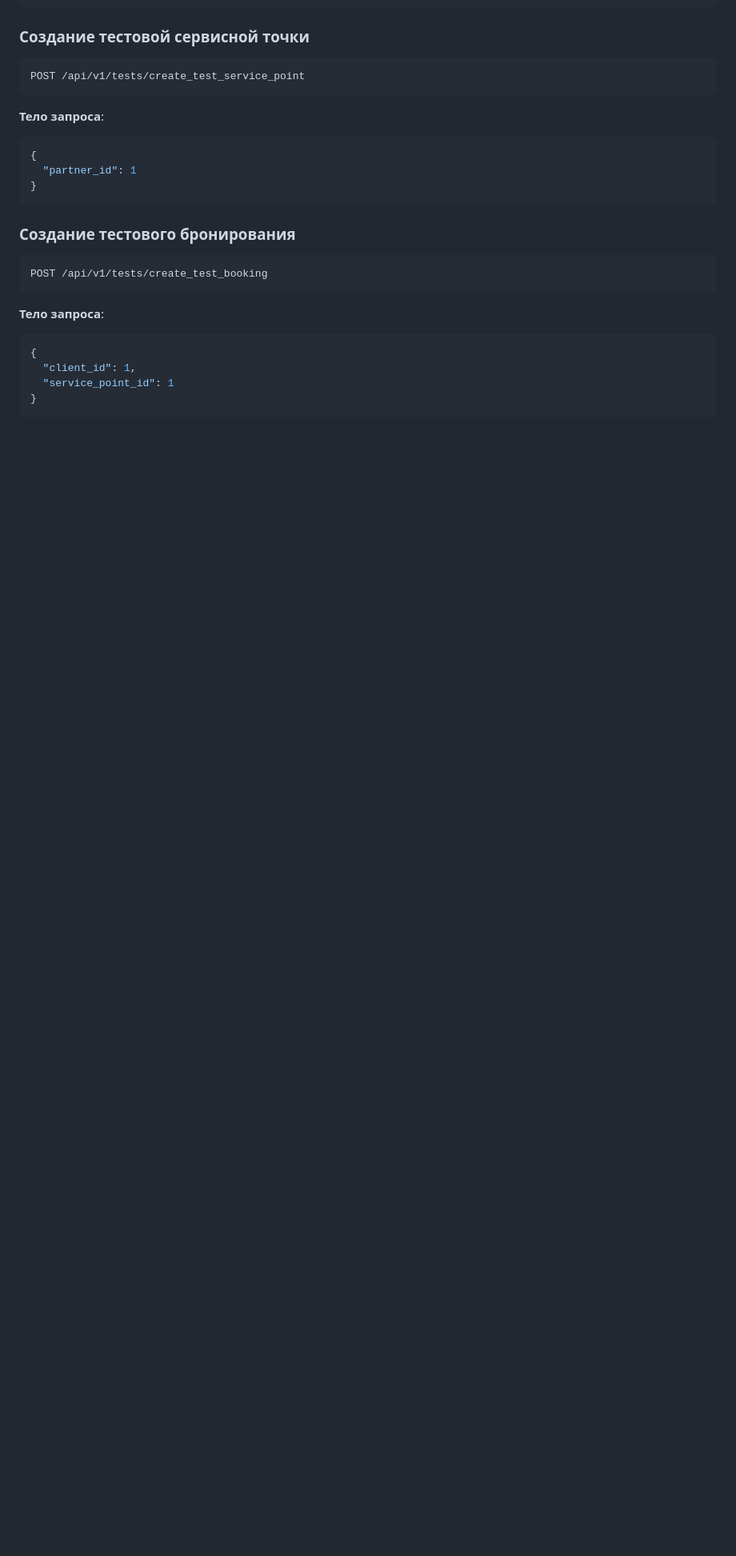
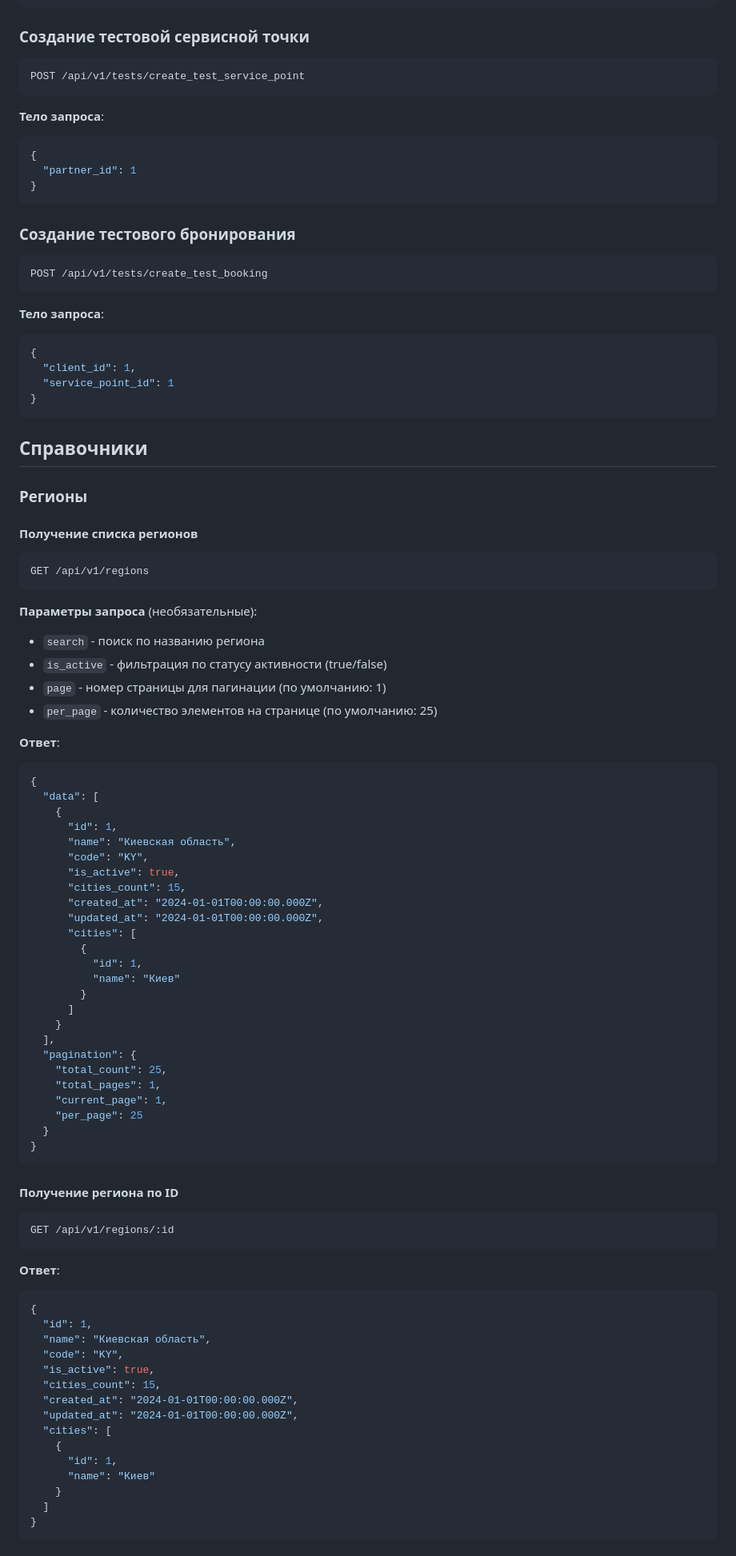
Before and after one commit to svv2602/tire-service-master-api, a Markdown page: README_API.md, the part around the change printed below. Shown: that part at 80% size. Rendered like a GitHub page; blank space fills up the shorter version.

Commit message:
docs: add comprehensive API documentation for regions
- Added detailed documentation for regions API endpoints
- Documented all query parameters (search, is_active, pagination)
- Added request/response examples with proper JSON structure
- Included admin authentication requirements
- Added documentation for cities endpoints
- Organized under new 'Справочники' (Reference Data) section

This completes the regions management refactoring with full API documentation.

````diff
--- a/README_API.md
+++ b/README_API.md
@@ -374,3 +374,74 @@ POST /api/v1/tests/create_test_booking
   "service_point_id": 1
 }
 ```
+
+## Справочники
+
+### Регионы
+
+#### Получение списка регионов
+
+```
+GET /api/v1/regions
+```
+
+**Параметры запроса** (необязательные):
+- `search` - поиск по названию региона
+- `is_active` - фильтрация по статусу активности (true/false)
+- `page` - номер страницы для пагинации (по умолчанию: 1)
+- `per_page` - количество элементов на странице (по умолчанию: 25)
+
+**Ответ**:
+```json
+{
+  "data": [
+    {
+      "id": 1,
+      "name": "Киевская область",
+      "code": "KY",
+      "is_active": true,
+      "cities_count": 15,
+      "created_at": "2024-01-01T00:00:00.000Z",
+      "updated_at": "2024-01-01T00:00:00.000Z",
+      "cities": [
+        {
+          "id": 1,
+          "name": "Киев"
+        }
+      ]
+    }
+  ],
+  "pagination": {
+    "total_count": 25,
+    "total_pages": 1,
+    "current_page": 1,
+    "per_page": 25
+  }
+}
+```
+
+#### Получение региона по ID
+
+```
+GET /api/v1/regions/:id
+```
+
+**Ответ**:
+```json
+{
+  "id": 1,
+  "name": "Киевская область",
+  "code": "KY",
+  "is_active": true,
+  "cities_count": 15,
+  "created_at": "2024-01-01T00:00:00.000Z",
+  "updated_at": "2024-01-01T00:00:00.000Z",
+  "cities": [
+    {
+      "id": 1,
+      "name": "Киев"
+    }
+  ]
+}
+```
+
````
Also changed, not shown: other parts of README_API.md (+55 -0 lines).
